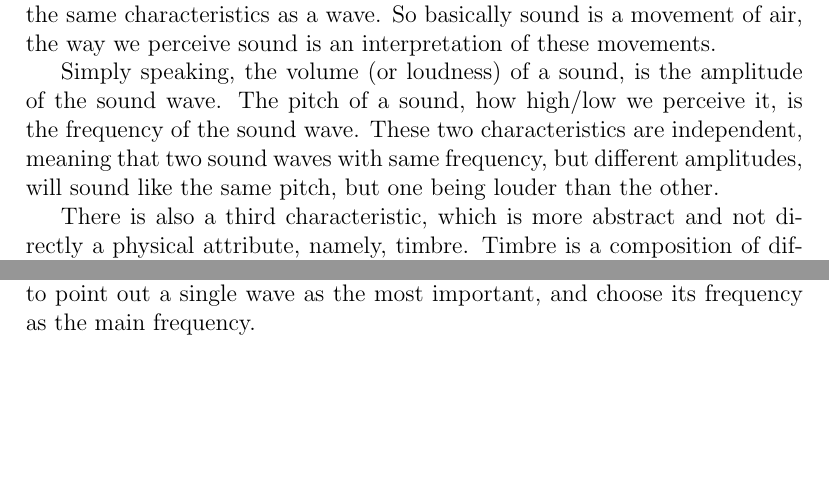
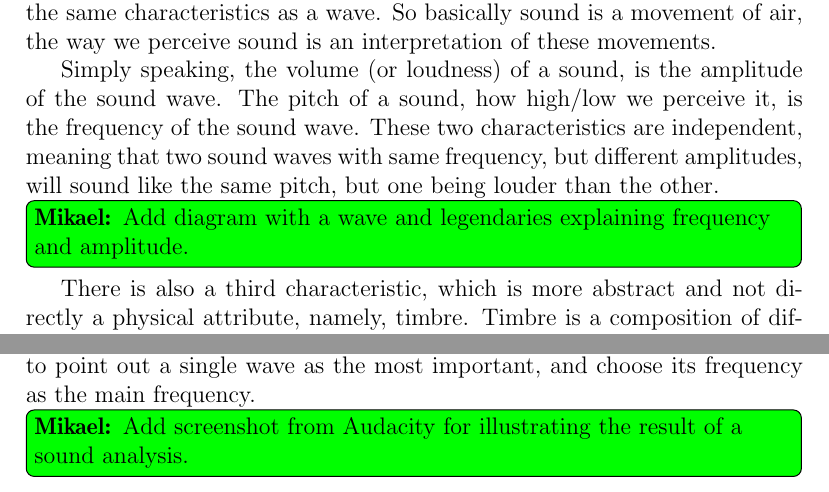
Before and after one commit to Thalmann/swf613-rapport, a LaTeX thesis (main.tex, which reads content/sprint1/frequency.tex): two parts of page 9 of 18 before the commit and two parts of page 9 of 19 after it, joined at a grey line, cut so that both start at the same text, the shorter picture padded with empty space. Compiled offline with pdfLaTeX.

Commit message:
Added todos as reminders for adding explainatory graphics

```diff
--- a/content/sprint1/frequency.tex
+++ b/content/sprint1/frequency.tex
@@ -9,6 +9,7 @@ So basically sound is a movement of air, the way we perceive sound is an interpr
 Simply speaking, the volume (or loudness) of a sound, is the amplitude of the sound wave.
 The pitch of a sound, how high/low we perceive it, is the frequency of the sound wave.
 These two characteristics are independent, meaning that two sound waves with same frequency, but different amplitudes, will sound like the same pitch, but one being louder than the other.
+\mikael{Add diagram with a wave and legendaries explaining frequency and amplitude.}
 
 There is also a third characteristic, which is more abstract and not directly a physical attribute, namely, timbre.
 Timbre is a composition of different sound waves (spectra), which makes up a specific sound (again, this is perceptual) and envelope (transients), which describe the different stages of a sound.
@@ -20,5 +21,6 @@ Some sounds are ''cleaner'' than others, meaning they consist of only a single o
 
 Human speech, among other sounds, consists of multiple sound waves, each with varying amplitude and frequency.
 In this case, it may be difficult to point out a single wave as the most important, and choose its frequency as the main frequency.
+\mikael{Add screenshot from Audacity for illustrating the result of a sound analysis.}
 
 \subsubsection{Using FFT for obtaining frequency}
```
